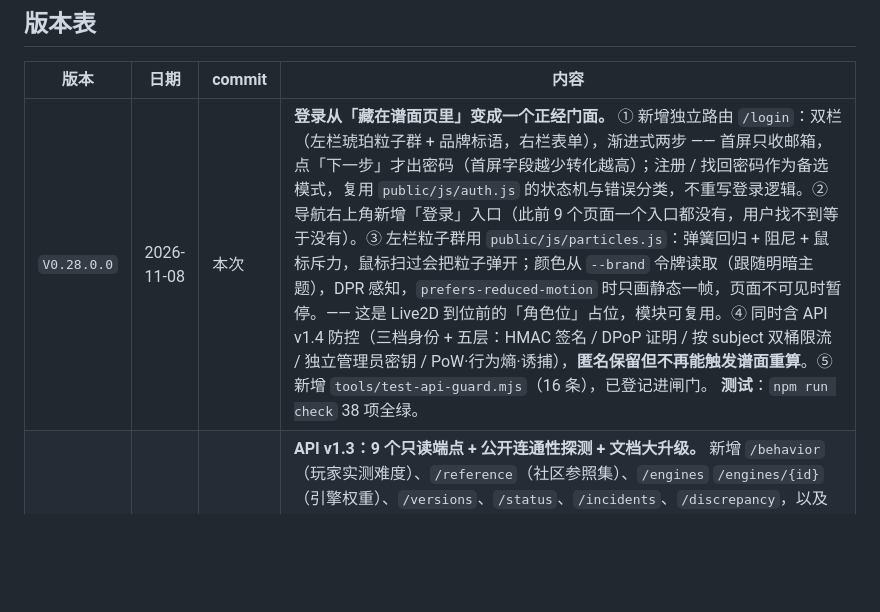
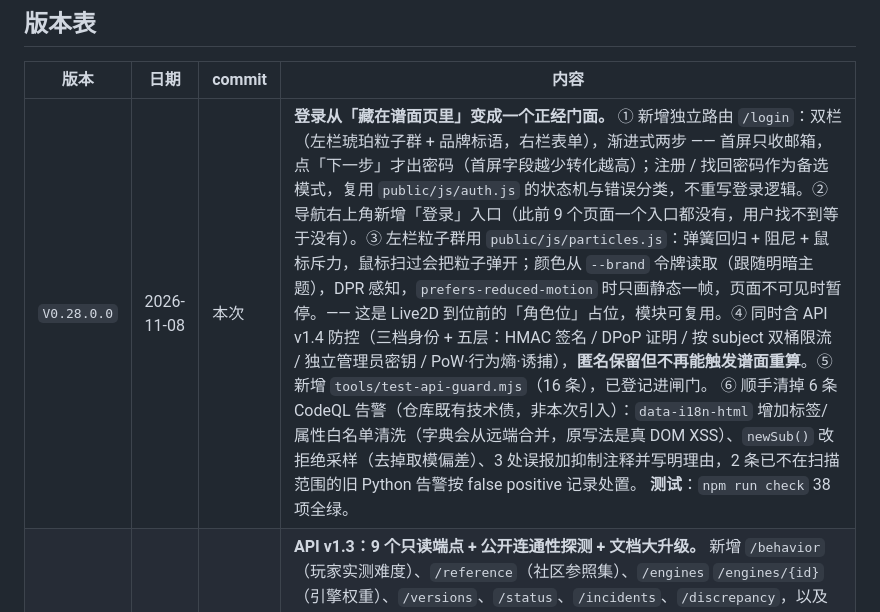
Before and after one commit to WebExperiments-glitch/Phira-Huamei-Metric, a Markdown page: phm-web/CHANGELOG.md, the part around the change. GitHub-like rendering; blank space fills up the shorter version.

Commit message:
docs(changelog): 记录 CodeQL 告警处置
6 条告警是仓库既有技术债（main 上早已 open），本次 PR 里已逐条处理：
真问题修了（i18n-html 白名单清洗、拒绝采样），误报加了带理由的抑制注释，
不在扫描范围的两条旧 Python 告警按 false positive 记录处置。

顺带把处置写进 CHANGELOG —— 这是对外可见的事实，不该只躺在 GitHub 的
告警记录里。

Co-authored-by: huamei <huamei@local>

```diff
--- a/phm-web/CHANGELOG.md
+++ b/phm-web/CHANGELOG.md
@@ -26,7 +26,7 @@
 
 | 版本 | 日期 | commit | 内容 |
 |---|---|---|---|
-| `V0.28.0.0` | 2026-11-08 | 本次 | **登录从「藏在谱面页里」变成一个正经门面。** ① 新增独立路由 `/login`：双栏（左栏琥珀粒子群 + 品牌标语，右栏表单），渐进式两步 —— 首屏只收邮箱，点「下一步」才出密码（首屏字段越少转化越高）；注册 / 找回密码作为备选模式，复用 `public/js/auth.js` 的状态机与错误分类，不重写登录逻辑。② 导航右上角新增「登录」入口（此前 9 个页面一个入口都没有，用户找不到等于没有）。③ 左栏粒子群用 `public/js/particles.js`：弹簧回归 + 阻尼 + 鼠标斥力，鼠标扫过会把粒子弹开；颜色从 `--brand` 令牌读取（跟随明暗主题），DPR 感知，`prefers-reduced-motion` 时只画静态一帧，页面不可见时暂停。—— 这是 Live2D 到位前的「角色位」占位，模块可复用。④ 同时含 API v1.4 防控（三档身份 + 五层：HMAC 签名 / DPoP 证明 / 按 subject 双桶限流 / 独立管理员密钥 / PoW·行为熵·诱捕），**匿名保留但不再能触发谱面重算**。⑤ 新增 `tools/test-api-guard.mjs`（16 条），已登记进闸门。 **测试**：`npm run check` 38 项全绿。 |
+| `V0.28.0.0` | 2026-11-08 | 本次 | **登录从「藏在谱面页里」变成一个正经门面。** ① 新增独立路由 `/login`：双栏（左栏琥珀粒子群 + 品牌标语，右栏表单），渐进式两步 —— 首屏只收邮箱，点「下一步」才出密码（首屏字段越少转化越高）；注册 / 找回密码作为备选模式，复用 `public/js/auth.js` 的状态机与错误分类，不重写登录逻辑。② 导航右上角新增「登录」入口（此前 9 个页面一个入口都没有，用户找不到等于没有）。③ 左栏粒子群用 `public/js/particles.js`：弹簧回归 + 阻尼 + 鼠标斥力，鼠标扫过会把粒子弹开；颜色从 `--brand` 令牌读取（跟随明暗主题），DPR 感知，`prefers-reduced-motion` 时只画静态一帧，页面不可见时暂停。—— 这是 Live2D 到位前的「角色位」占位，模块可复用。④ 同时含 API v1.4 防控（三档身份 + 五层：HMAC 签名 / DPoP 证明 / 按 subject 双桶限流 / 独立管理员密钥 / PoW·行为熵·诱捕），**匿名保留但不再能触发谱面重算**。⑤ 新增 `tools/test-api-guard.mjs`（16 条），已登记进闸门。 ⑥ 顺手清掉 6 条 CodeQL 告警（仓库既有技术债，非本次引入）：`data-i18n-html` 增加标签/属性白名单清洗（字典会从远端合并，原写法是真 DOM XSS）、`newSub()` 改拒绝采样（去掉取模偏差）、3 处误报加抑制注释并写明理由，2 条已不在扫描范围的旧 Python 告警按 false positive 记录处置。 **测试**：`npm run check` 38 项全绿。 |
 | `V0.27.2.3` | 2026-11-08 | — | **API v1.3：9 个只读端点 + 公开连通性探测 + 文档大升级。** 新增 `/behavior`（玩家实测难度）、`/reference`（社区参照集）、`/engines` `/engines/{id}`（引擎权重）、`/versions`、`/status`、`/incidents`、`/discrepancy`，以及公开免 Key 的 `/health`（逐依赖探测，200/503）。 scope 3 → 7 个；OpenAPI 契约路径 11 → 20、version 1.3.0；`/developers` 新增两大节与 8 个在线试用选项；`lint-openapi.mjs` 与 `ARCHITECTURE.md` 同步登记；逻辑放独立 `lib/api-extras.mjs` 以避开 900 行上限。 同批：`/status` 摊开外部状态页 Status / Maintenance / Previous incidents / Get in touch + RSS 五个入口。 **测试**：`npm run check` 全绿；本地 10 个端点全 200、`/health` 四项全绿。 |
 | `V0.27.2.2` | 2026-11-08 | — | **V0.27.2.1 没修好：网关连 `x-forwarded-host` 也改写了。** 生产实测 `host` 与 `x-forwarded-host` 都是 `3000-<id>.sandbox.cloudstudio.club`，公开域名只出现在 Origin / Referer 里 —— 所以「拿请求头当基准」这条路走不通。改为**公开域名白名单**（默认写死 `phm.app.workbuddy.host`，`PHM_PUBLIC_HOSTS` 可覆盖/追加）。 同时给 `/api/v1/meta?diag=1` 补了 `host` / `x-forwarded-host` / `origin` / `referer` 四个字段 —— 没有它们，「403 但不知道差在哪」只能靠猜，这次就是这么卡住的。 **测试**：`npm run check` 全绿。 |
 | `V0.27.2.1` | 2026-11-08 | — | **热修：看板娘在生产环境对所有人 403（静默失败）。** `sameOrigin()` 拿 `req.headers.host` 当基准，而网关会改写 Host、公开域名只在 `x-forwarded-host` 里，两边永远对不上 → manifest 全体 403 → canvas 不画、无报错、无日志，上线两天没人发现。改为 hosts 集合 = {`x-forwarded-host`(首个), `host`, `PHM_PUBLIC_HOST`}，命中任一即放行；本地直跑行为不变。本地四情形全过：反代 200 / 同源 200 / 恶意 403 / 无头 403。 同批修 `phm-api.html` 鉴权头 `Authorization` → `x-phm-key`（网关注入自己的 Authorization，把用户 Key 盖掉，静默降级成匿名配额 1000/h → 100/h），并补「自检 /meta?diag=1」与「标度差」列。 复盘见 `docs/INCIDENT-2026-11-08-xili-403.md`。 **测试**：`npm run check` 全绿。 |
```
